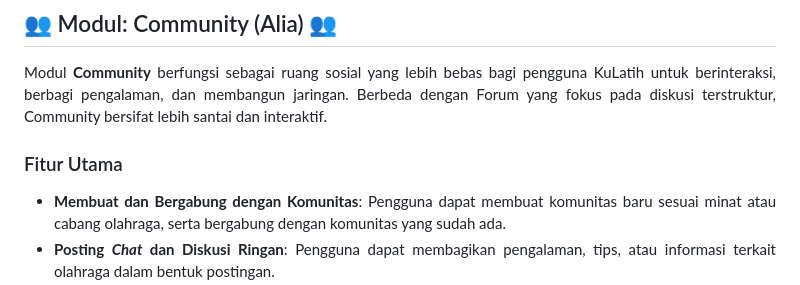
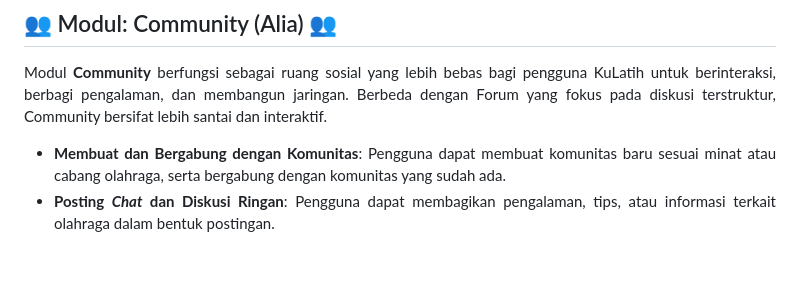
Before and after one commit to pbp-kelompok-f3/kulatih-web, a Markdown page: README.md, the part around one of its changes. Rendered like a GitHub page; folded sections open; blank space fills up the shorter version.

```diff
--- a/README.md
+++ b/README.md
@@ -115,7 +115,6 @@ Modul ini mendukung interaksi yang terstruktur dan membantu pengguna saling berb
 
 Modul **Community** berfungsi sebagai ruang sosial yang lebih bebas bagi pengguna KuLatih untuk berinteraksi, berbagi pengalaman, dan membangun jaringan. Berbeda dengan Forum yang fokus pada diskusi terstruktur, Community bersifat lebih santai dan interaktif.
 
-### Fitur Utama
 - **Membuat dan Bergabung dengan Komunitas**: Pengguna dapat membuat komunitas baru sesuai minat atau cabang olahraga, serta bergabung dengan komunitas yang sudah ada.
 - **Posting <i>Chat</i> dan Diskusi Ringan**: Pengguna dapat membagikan pengalaman, tips, atau informasi terkait olahraga dalam bentuk postingan.
 - **Edit dan Hapus <i>Chat/Post</i>**: Pengguna dapat mengedit atau menghapus chat atau postingan yang mereka buat.
```
Also changed, not shown: other parts of README.md (+6 -6 lines).
